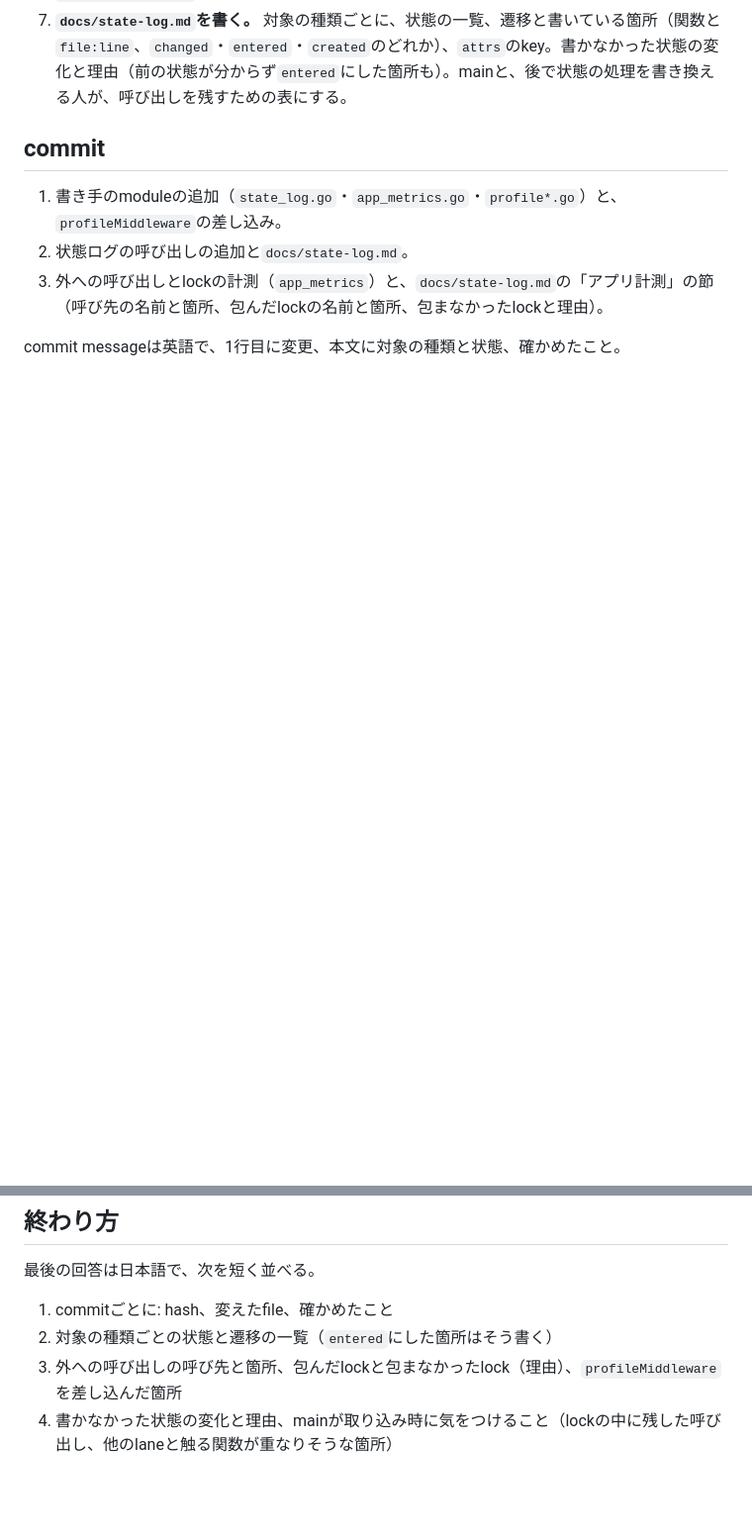
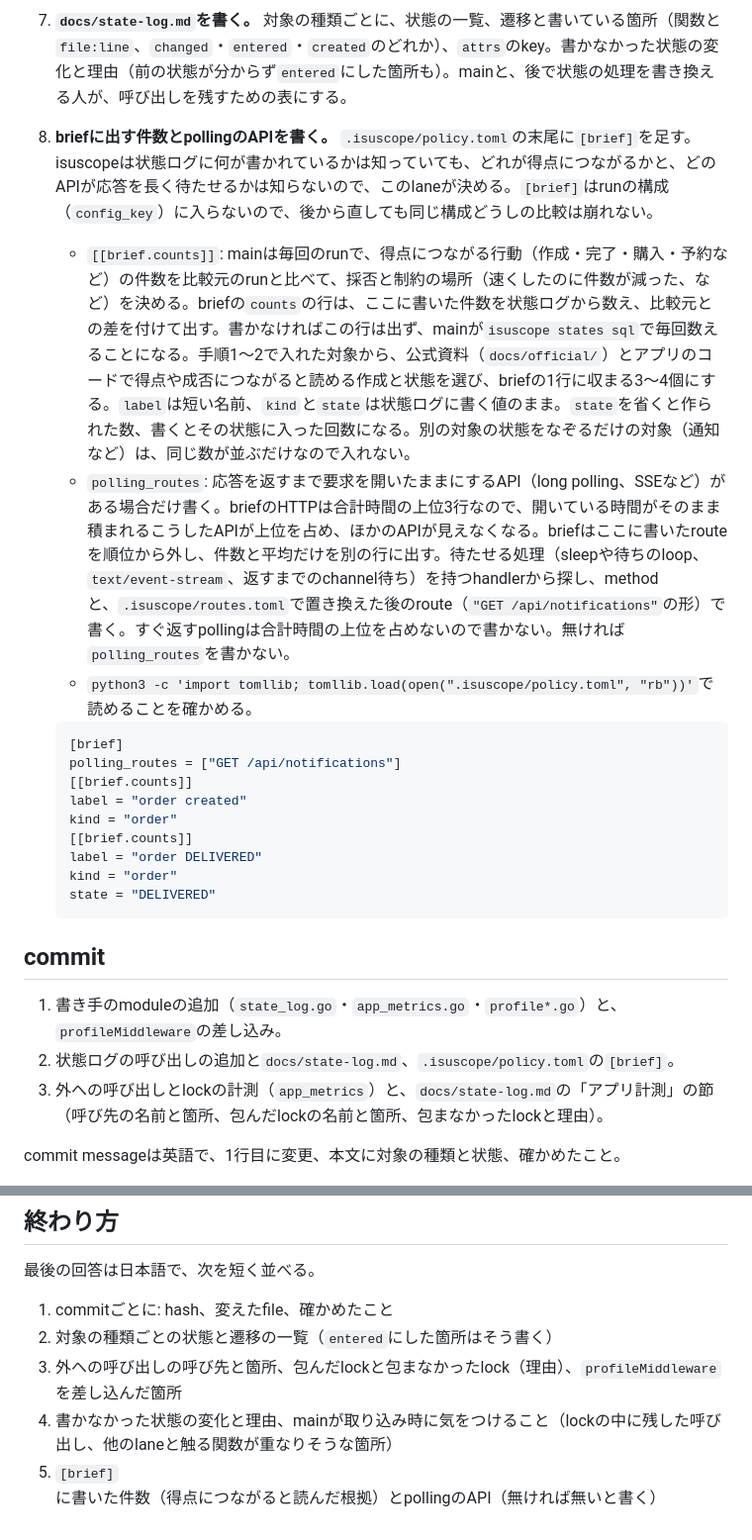
Before and after one commit to mnaog/isu-scaffold, a Markdown page: config/lanes/state-log.md, 2 parts joined by grey strips. Shown at 99% size. GitHub-like rendering; blank space fills up the shorter version.

Commit message:
Have lane state-log write brief's counts and polling routes, and improve add a route it makes long-held
The lane picks the objects and states that lead to the score for brief's counts line and the
endpoints that hold a request open, which isuscope cannot tell from the log alone. improve adds an
endpoint to polling_routes in the commit that turns it into long polling or SSE.

Co-Authored-By: Claude Opus 5.5 <noreply@anthropic.com>

````diff
--- a/config/lanes/state-log.md
+++ b/config/lanes/state-log.md
@@ -32,11 +32,27 @@
 5. **profileの窓口をつなぐ。** routerを作った直後（他の`Use`と並べて、routeを足す前）に`r.Use(profileMiddleware)`を足す（chiの場合。echoなら`e.Use(echo.WrapMiddleware(profileMiddleware))`、net/httpだけならserverへ渡すhandlerを`profileMiddleware(mux)`で包む）。窓口のserverは`profile.go`の`init`が自分で立てるので、`main`には何も足さない。
 6. **確かめる。** `webapp/go`で`go build ./...`と`go vet ./...`、既存のtest（`go test ./...`）を通す。`config/local/compose.yaml`があれば`make local-up`で動かし、`ISUSCOPE_STATE_LOG`と`ISUSCOPE_APP_METRICS`を確認できる場所へ向けて、代表的な操作で状態ログが1行以上出ることと形、外への呼び出しのある操作で`app.call.*`、lockを取る操作で`app.lock.*`の行が出ることを確かめ（どちらも1秒ごとに書かれる）、`make local-down`する。`app.go.goroutines`などruntimeの行も出ること、container内で`curl -s -X POST '127.0.0.1:6060/debug/isuscope/start?run=check'`の後に要求を送り、`.../stop?run=check`が`isuscope-go-profile 1`で始まる行を返すことも確かめる。確かめられなかったことは`docs/state-log.md`とcommit本文に書く。
 7. **`docs/state-log.md`を書く。** 対象の種類ごとに、状態の一覧、遷移と書いている箇所（関数と`file:line`、`changed`・`entered`・`created`のどれか）、`attrs`のkey。書かなかった状態の変化と理由（前の状態が分からず`entered`にした箇所も）。mainと、後で状態の処理を書き換える人が、呼び出しを残すための表にする。
+8. **briefに出す件数とpollingのAPIを書く。** `.isuscope/policy.toml`の末尾に`[brief]`を足す。isuscopeは状態ログに何が書かれているかは知っていても、どれが得点につながるかと、どのAPIが応答を長く待たせるかは知らないので、このlaneが決める。`[brief]`はrunの構成（`config_key`）に入らないので、後から直しても同じ構成どうしの比較は崩れない。
+   - `[[brief.counts]]`: mainは毎回のrunで、得点につながる行動（作成・完了・購入・予約など）の件数を比較元のrunと比べて、採否と制約の場所（速くしたのに件数が減った、など）を決める。briefの`counts`の行は、ここに書いた件数を状態ログから数え、比較元との差を付けて出す。書かなければこの行は出ず、mainが`isuscope states sql`で毎回数えることになる。手順1〜2で入れた対象から、公式資料（`docs/official/`）とアプリのコードで得点や成否につながると読める作成と状態を選び、briefの1行に収まる3〜4個にする。`label`は短い名前、`kind`と`state`は状態ログに書く値のまま。`state`を省くと作られた数、書くとその状態に入った回数になる。別の対象の状態をなぞるだけの対象（通知など）は、同じ数が並ぶだけなので入れない。
+   - `polling_routes`: 応答を返すまで要求を開いたままにするAPI（long polling、SSEなど）がある場合だけ書く。briefのHTTPは合計時間の上位3行なので、開いている時間がそのまま積まれるこうしたAPIが上位を占め、ほかのAPIが見えなくなる。briefはここに書いたrouteを順位から外し、件数と平均だけを別の行に出す。待たせる処理（sleepや待ちのloop、`text/event-stream`、返すまでのchannel待ち）を持つhandlerから探し、methodと、`.isuscope/routes.toml`で置き換えた後のroute（`"GET /api/notifications"`の形）で書く。すぐ返すpollingは合計時間の上位を占めないので書かない。無ければ`polling_routes`を書かない。
+   - `python3 -c 'import tomllib; tomllib.load(open(".isuscope/policy.toml", "rb"))'`で読めることを確かめる。
+
+   ```toml
+   [brief]
+   polling_routes = ["GET /api/notifications"]
+   [[brief.counts]]
+   label = "order created"
+   kind = "order"
+   [[brief.counts]]
+   label = "order DELIVERED"
+   kind = "order"
+   state = "DELIVERED"
+   ```
 
 ## commit
 
 1. 書き手のmoduleの追加（`state_log.go`・`app_metrics.go`・`profile*.go`）と、`profileMiddleware`の差し込み。
-2. 状態ログの呼び出しの追加と`docs/state-log.md`。
+2. 状態ログの呼び出しの追加と`docs/state-log.md`、`.isuscope/policy.toml`の`[brief]`。
 3. 外への呼び出しとlockの計測（`app_metrics`）と、`docs/state-log.md`の「アプリ計測」の節（呼び先の名前と箇所、包んだlockの名前と箇所、包まなかったlockと理由）。
 
 commit messageは英語で、1行目に変更、本文に対象の種類と状態、確かめたこと。
@@ -49,3 +65,4 @@ commit messageは英語で、1行目に変更、本文に対象の種類と状
 2. 対象の種類ごとの状態と遷移の一覧（`entered`にした箇所はそう書く）
 3. 外への呼び出しの呼び先と箇所、包んだlockと包まなかったlock（理由）、`profileMiddleware`を差し込んだ箇所
 4. 書かなかった状態の変化と理由、mainが取り込み時に気をつけること（lockの中に残した呼び出し、他のlaneと触る関数が重なりそうな箇所）
+5. `[brief]`に書いた件数（得点につながると読んだ根拠）とpollingのAPI（無ければ無いと書く）
````
Also changed, not shown: other parts of config/lanes/state-log.md (+2 -2 lines), .claude/commands/improve.md (+1 -1 lines).
